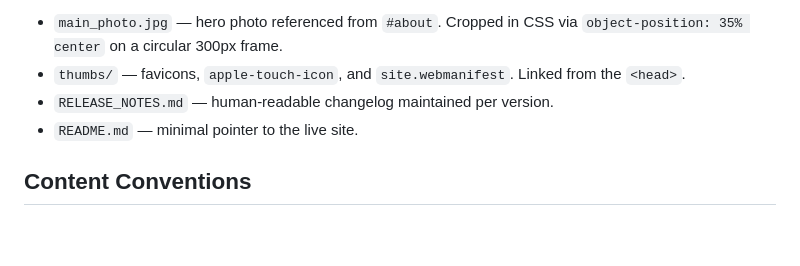
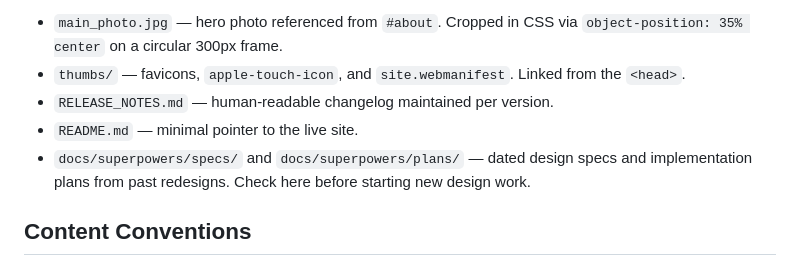
Before and after one commit to vdoninav/vdoninav.github.io, a Markdown page: CLAUDE.md, the part around the change. Rendered like a GitHub page; blank space fills up the shorter version.

Commit message:
Point CLAUDE.md at docs/superpowers for prior design work

```diff
--- a/CLAUDE.md
+++ b/CLAUDE.md
@@ -27,6 +27,7 @@ Supporting files:
 - `thumbs/` — favicons, `apple-touch-icon`, and `site.webmanifest`. Linked from the `<head>`.
 - `RELEASE_NOTES.md` — human-readable changelog maintained per version.
 - `README.md` — minimal pointer to the live site.
+- `docs/superpowers/specs/` and `docs/superpowers/plans/` — dated design specs and implementation plans from past redesigns. Check here before starting new design work.
 
 ## Content Conventions
 
```
